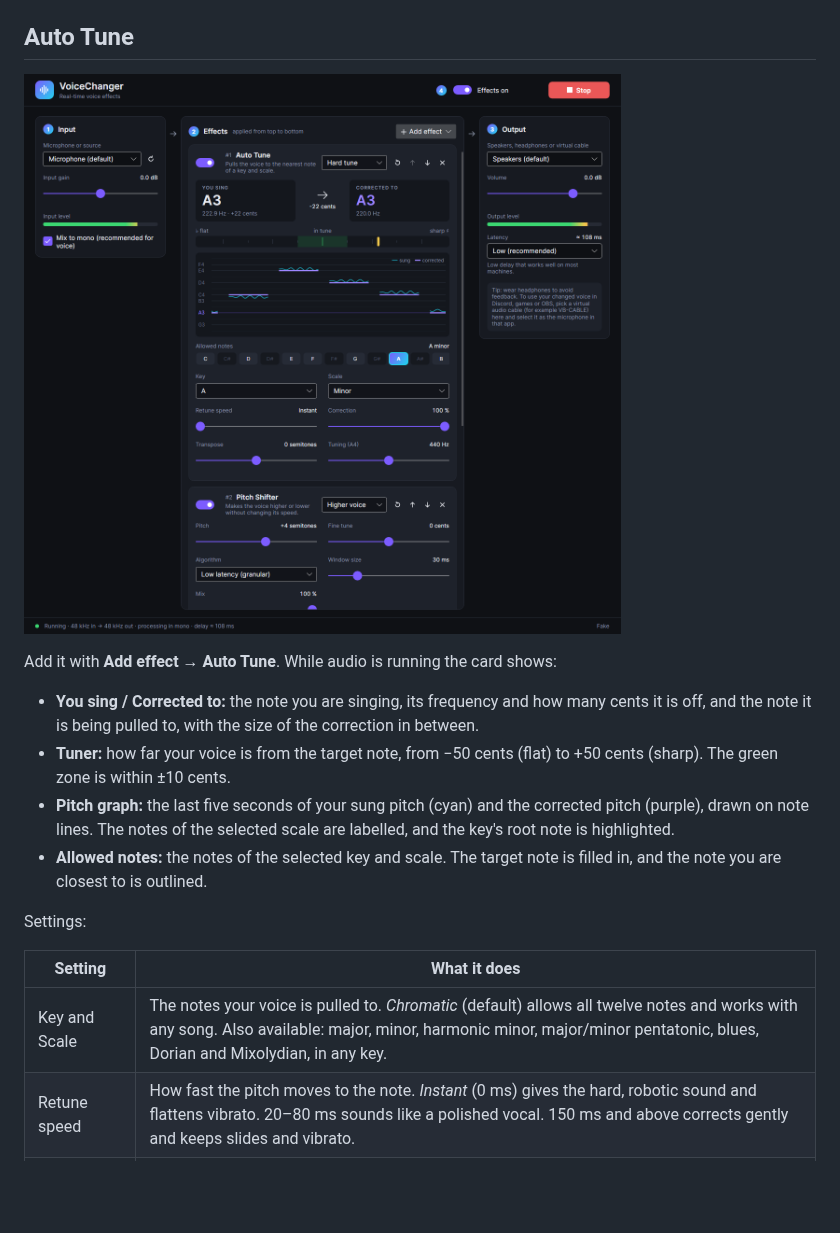
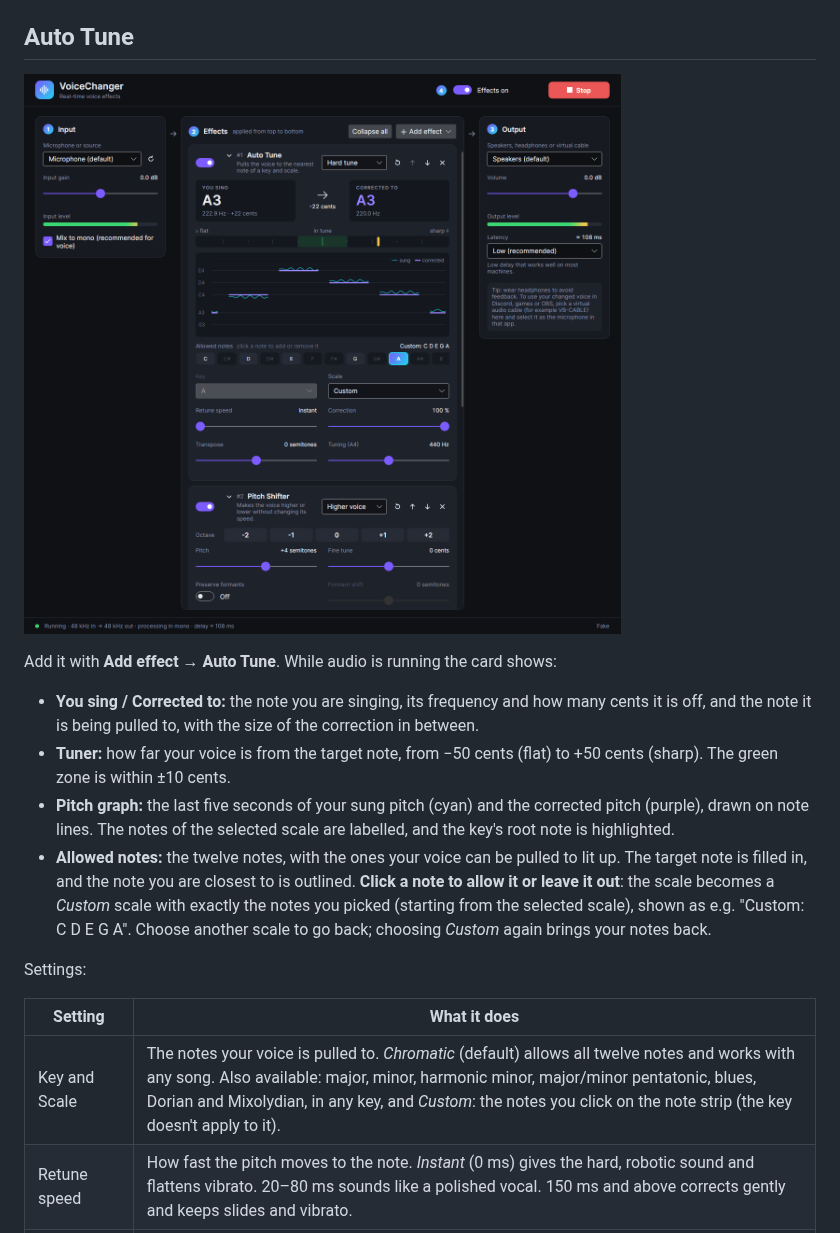
Before and after one commit to CoffeeRoll/VoiceChanger, a Markdown page: README.md, the part around the change. GitHub-like rendering; pictures changed too: docs/auto-tune.png; blank space fills up the shorter version.

```diff
--- a/README.md
+++ b/README.md
@@ -88,14 +88,17 @@ Add it with **Add effect → Auto Tune**. While audio is running the card shows:
 - **Pitch graph:** the last five seconds of your sung pitch (cyan) and the corrected pitch (purple),
   drawn on note lines. The notes of the selected scale are labelled, and the key's root note is
   highlighted.
-- **Allowed notes:** the notes of the selected key and scale. The target note is filled in, and the
-  note you are closest to is outlined.
+- **Allowed notes:** the twelve notes, with the ones your voice can be pulled to lit up. The target
+  note is filled in, and the note you are closest to is outlined. **Click a note to allow it or leave
+  it out**: the scale becomes a *Custom* scale with exactly the notes you picked (starting from the
+  selected scale), shown as e.g. "Custom: C D E G A". Choose another scale to go back; choosing
+  *Custom* again brings your notes back.
 
 Settings:
 
 | Setting | What it does |
 | --- | --- |
-| Key and Scale | The notes your voice is pulled to. *Chromatic* (default) allows all twelve notes and works with any song. Also available: major, minor, harmonic minor, major/minor pentatonic, blues, Dorian and Mixolydian, in any key. |
+| Key and Scale | The notes your voice is pulled to. *Chromatic* (default) allows all twelve notes and works with any song. Also available: major, minor, harmonic minor, major/minor pentatonic, blues, Dorian and Mixolydian, in any key, and *Custom*: the notes you click on the note strip (the key doesn't apply to it). |
 | Retune speed | How fast the pitch moves to the note. *Instant* (0 ms) gives the hard, robotic sound and flattens vibrato. 20–80 ms sounds like a polished vocal. 150 ms and above corrects gently and keeps slides and vibrato. |
 | Correction | How much of the distance to the note is corrected. 100 % lands exactly on the note. |
 | Transpose | Moves the corrected notes up or down by up to an octave. |
```
Also changed, not shown: 6 other files.
